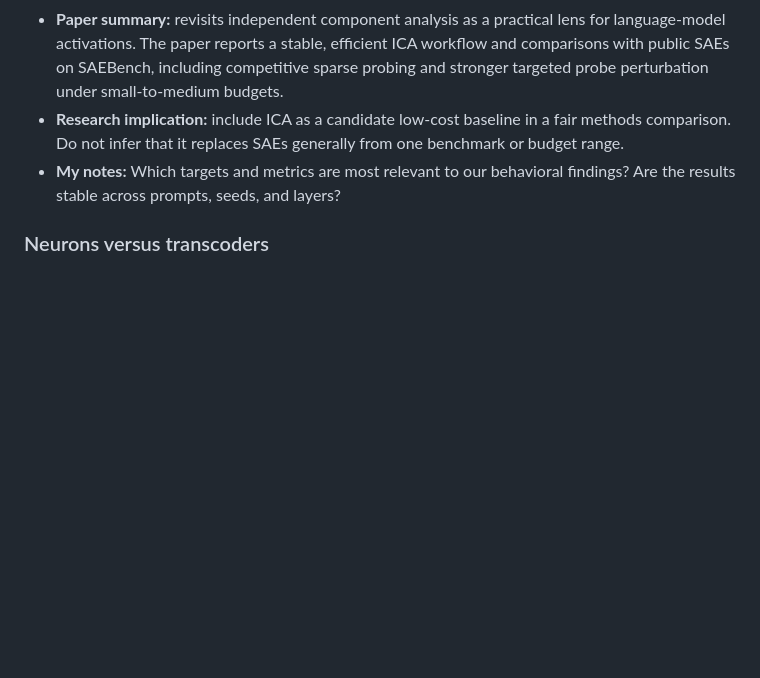
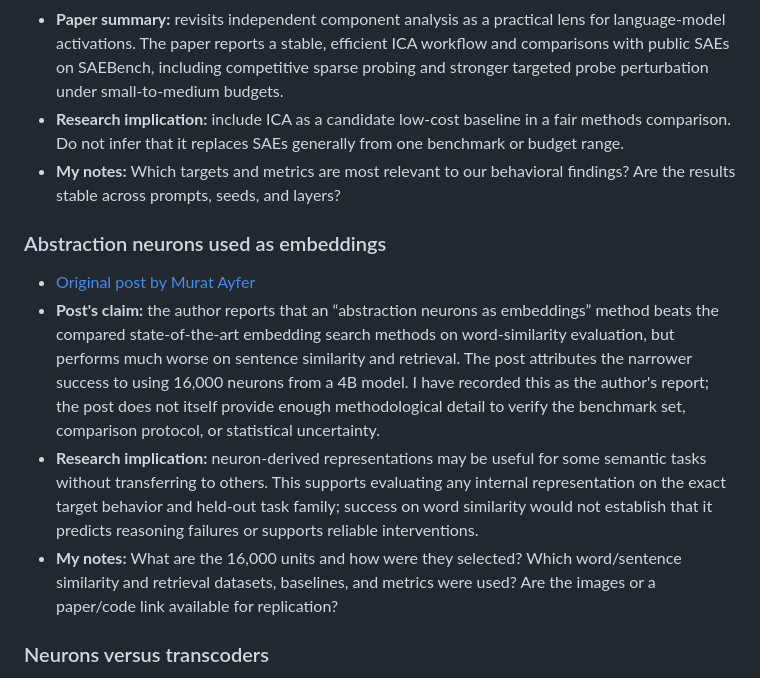
Before and after one commit to Adya6714/reasoning-reliability, a Markdown page: research-vault/08_X_Link_Review.md, the part around the change. Rendered like a GitHub page; blank space fills up the shorter version.

Commit message:
Add neuron embeddings post to literature inbox

```diff
--- a/research-vault/08_X_Link_Review.md
+++ b/research-vault/08_X_Link_Review.md
@@ -45,6 +45,13 @@ This is an annotated inbox for the X posts you shared. Direct X pages were not r
 - **Paper summary:** revisits independent component analysis as a practical lens for language-model activations. The paper reports a stable, efficient ICA workflow and comparisons with public SAEs on SAEBench, including competitive sparse probing and stronger targeted probe perturbation under small-to-medium budgets.
 - **Research implication:** include ICA as a candidate low-cost baseline in a fair methods comparison. Do not infer that it replaces SAEs generally from one benchmark or budget range.
 - **My notes:** Which targets and metrics are most relevant to our behavioral findings? Are the results stable across prompts, seeds, and layers?
+
+### Abstraction neurons used as embeddings
+
+- [Original post by Murat Ayfer](https://x.com/mayfer/status/2114900352407642151)
+- **Post's claim:** the author reports that an “abstraction neurons as embeddings” method beats the compared state-of-the-art embedding search methods on word-similarity evaluation, but performs much worse on sentence similarity and retrieval. The post attributes the narrower success to using 16,000 neurons from a 4B model. I have recorded this as the author's report; the post does not itself provide enough methodological detail to verify the benchmark set, comparison protocol, or statistical uncertainty.
+- **Research implication:** neuron-derived representations may be useful for some semantic tasks without transferring to others. This supports evaluating any internal representation on the exact target behavior and held-out task family; success on word similarity would not establish that it predicts reasoning failures or supports reliable interventions.
+- **My notes:** What are the 16,000 units and how were they selected? Which word/sentence similarity and retrieval datasets, baselines, and metrics were used? Are the images or a paper/code link available for replication?
 
 ### Neurons versus transcoders
 
```
